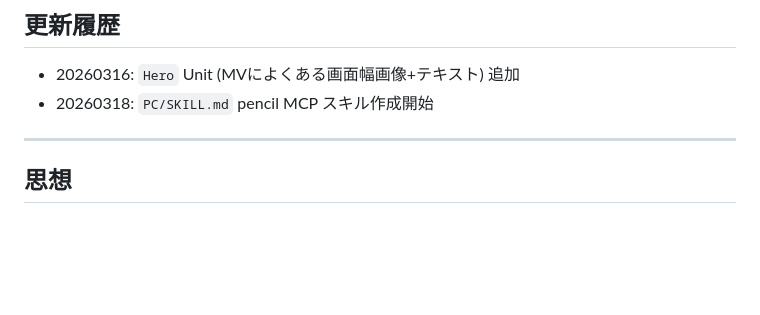
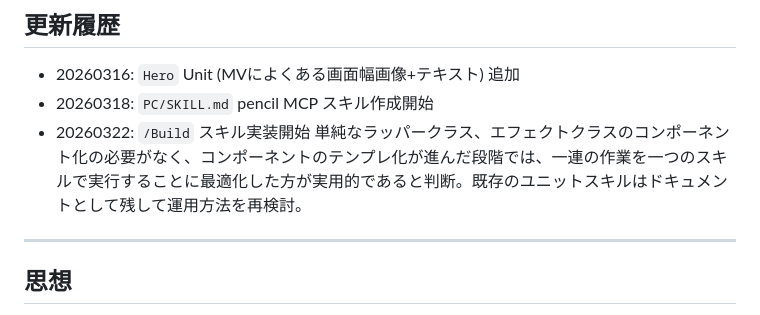
Before and after one commit to yuremono/BurnYourOwnStyle, a Markdown page: README.md, the part around the change. GitHub-like rendering; blank space fills up the shorter version.

Commit message:
self: update

```diff
--- a/README.md
+++ b/README.md
@@ -23,6 +23,7 @@ Unitは、CSSクラス名・スキル名・コンポーネント名を兼ねる
 ## 更新履歴
 - 20260316: `Hero` Unit (MVによくある画面幅画像+テキスト) 追加
 - 20260318: `PC/SKILL.md` pencil MCP スキル作成開始
+- 20260322: `/Build` スキル実装開始 単純なラッパークラス、エフェクトクラスのコンポーネント化の必要がなく、コンポーネントのテンプレ化が進んだ段階では、一連の作業を一つのスキルで実行することに最適化した方が実用的であると判断。既存のユニットスキルはドキュメントとして残して運用方法を再検討。
 
 ---
 
```
